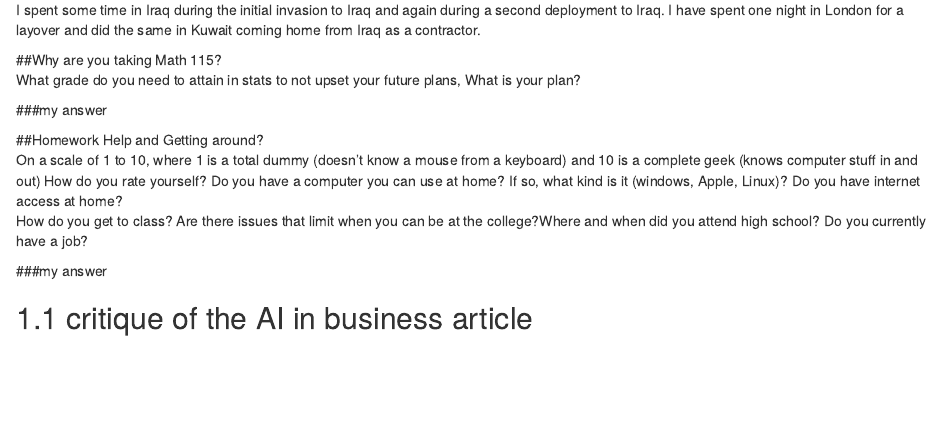
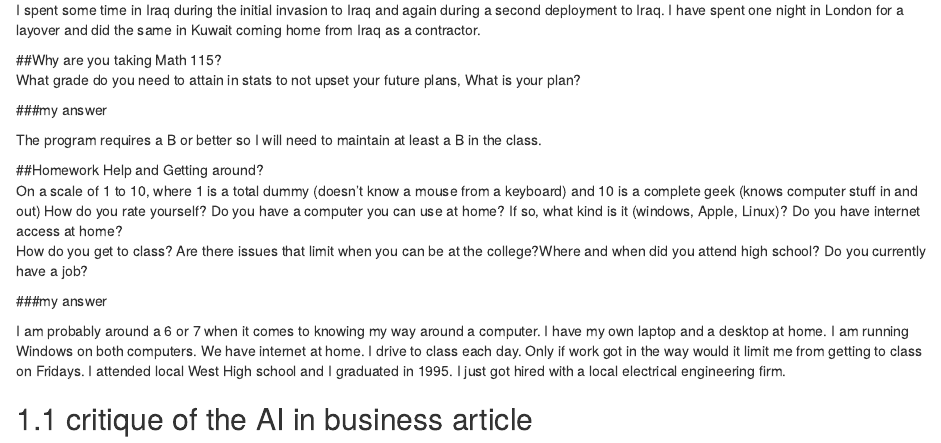
Before and after one commit to paul-ochoa11/MyFirstKnit, an R Markdown document (First_Knit/about_you.Rmd): the page in a window 1100 px wide, from 1020 px down. The pictures show the output file First_Knit/about_you.html that the author committed with the source, opened offline.

Commit message:
Add files via upload

```diff
--- a/First_Knit/about_you.Rmd
+++ b/First_Knit/about_you.Rmd
@@ -73,7 +73,7 @@ What grade do you need to attain in stats to not upset your future plans, What i
 ###my answer
 
 
-
+The program requires a B or better so I will need to maintain at least a B in the class.
 
 
 
@@ -85,7 +85,7 @@ How do you get to class? Are there issues that limit when you can be at the coll
 
 ###my answer
 
-
+I am probably around a 6 or 7 when it comes to knowing my way around a computer.  I have my own laptop and a desktop at home.  I am running Windows on both computers.  We have internet at home.  I drive to class each day.  Only if work got in the way would it limit me from getting to class on Fridays.  I attended local West High school and I graduated in 1995.  I just got hired  with a local electrical engineering firm.
 
 
 
```
Also changed, not shown: First_Knit/about_you.html.
